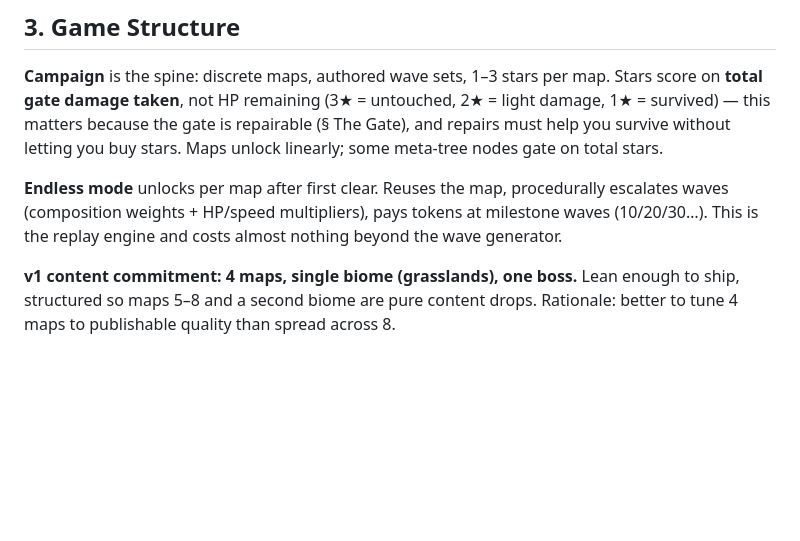
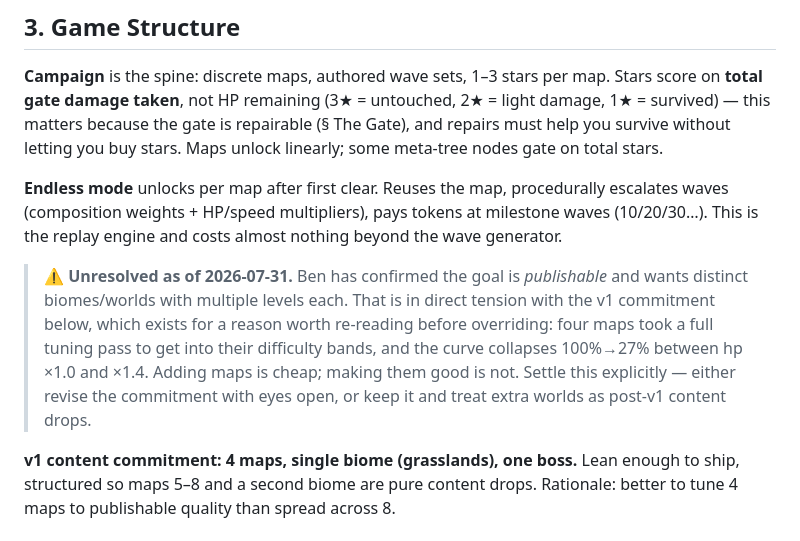
Before and after one commit to benju66/horseloard, a Markdown page: DESIGN.md, the part around the change. Rendered like a GitHub page; blank space fills up the shorter version.

```diff
--- a/DESIGN.md
+++ b/DESIGN.md
@@ -36,6 +36,14 @@ The tension that makes it work: your body can only be in one place. The economy
 **Campaign** is the spine: discrete maps, authored wave sets, 1–3 stars per map. Stars score on **total gate damage taken**, not HP remaining (3★ = untouched, 2★ = light damage, 1★ = survived) — this matters because the gate is repairable (§ The Gate), and repairs must help you survive without letting you buy stars. Maps unlock linearly; some meta-tree nodes gate on total stars.
 
 **Endless mode** unlocks per map after first clear. Reuses the map, procedurally escalates waves (composition weights + HP/speed multipliers), pays tokens at milestone waves (10/20/30…). This is the replay engine and costs almost nothing beyond the wave generator.
+
+> ⚠ **Unresolved as of 2026-07-31.** Ben has confirmed the goal is *publishable* and
+> wants distinct biomes/worlds with multiple levels each. That is in direct tension with
+> the v1 commitment below, which exists for a reason worth re-reading before overriding:
+> four maps took a full tuning pass to get into their difficulty bands, and the curve
+> collapses 100%→27% between hp ×1.0 and ×1.4. Adding maps is cheap; making them good is
+> not. Settle this explicitly — either revise the commitment with eyes open, or keep it
+> and treat extra worlds as post-v1 content drops.
 
 **v1 content commitment: 4 maps, single biome (grasslands), one boss.** Lean enough to ship, structured so maps 5–8 and a second biome are pure content drops. Rationale: better to tune 4 maps to publishable quality than spread across 8.
 
```
Also changed, not shown: BACKLOG.md (+8 -0 lines).
